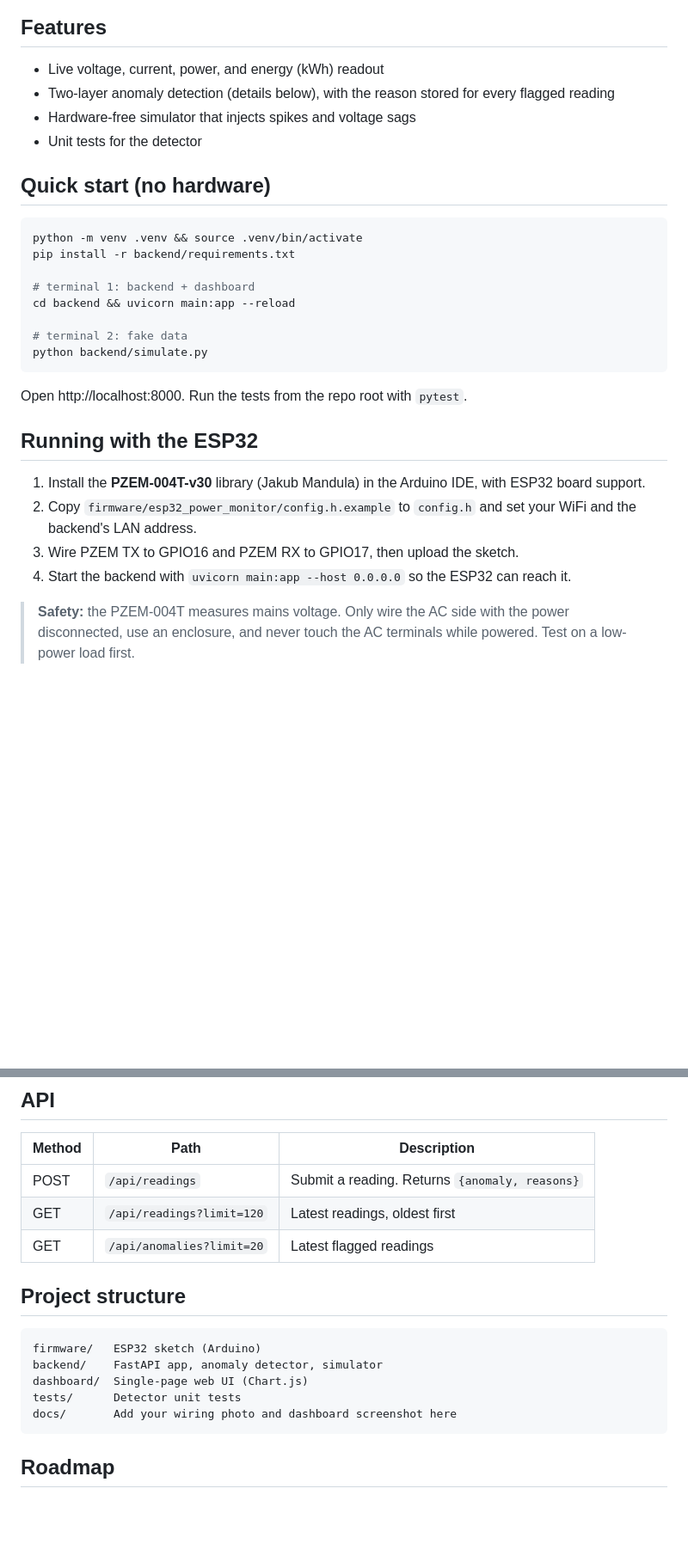
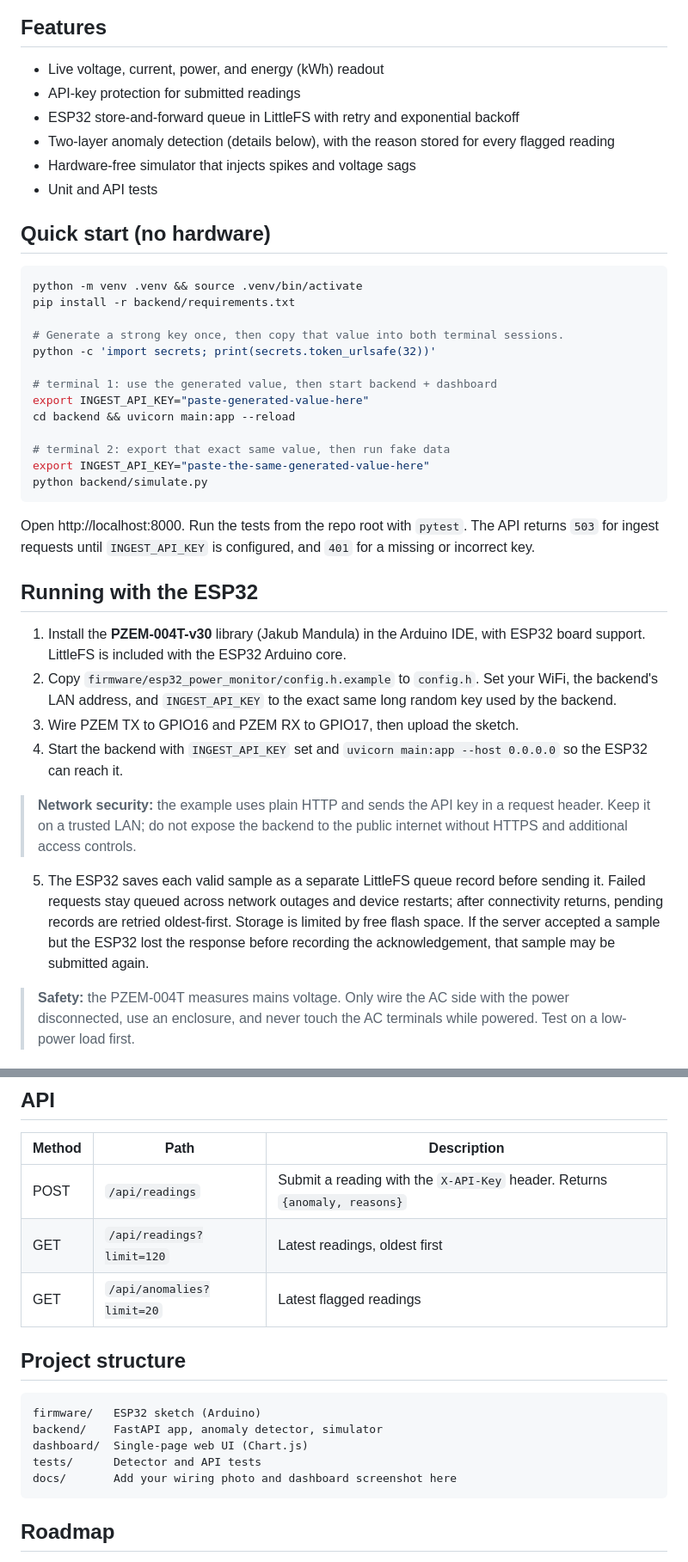
Before and after one commit to Anggass-piw/iot-power-monitor, a Markdown page: README.md, 2 parts joined by grey strips. Shown at 86% size. GitHub-like rendering; blank space fills up the shorter version.

Commit message:
Document secure ingest and persistent ESP32 queue

````diff
--- a/README.md
+++ b/README.md
@@ -17,9 +17,11 @@ flowchart LR
 ## Features
 
 - Live voltage, current, power, and energy (kWh) readout
+- API-key protection for submitted readings
+- ESP32 store-and-forward queue in LittleFS with retry and exponential backoff
 - Two-layer anomaly detection (details below), with the reason stored for every flagged reading
 - Hardware-free simulator that injects spikes and voltage sags
-- Unit tests for the detector
+- Unit and API tests
 
 ## Quick start (no hardware)
 
@@ -27,21 +29,30 @@ flowchart LR
 python -m venv .venv && source .venv/bin/activate
 pip install -r backend/requirements.txt
 
-# terminal 1: backend + dashboard
+# Generate a strong key once, then copy that value into both terminal sessions.
+python -c 'import secrets; print(secrets.token_urlsafe(32))'
+
+# terminal 1: use the generated value, then start backend + dashboard
+export INGEST_API_KEY="paste-generated-value-here"
 cd backend && uvicorn main:app --reload
 
-# terminal 2: fake data
+# terminal 2: export that exact same value, then run fake data
+export INGEST_API_KEY="paste-the-same-generated-value-here"
 python backend/simulate.py
 ```
 
 Open http://localhost:8000. Run the tests from the repo root with `pytest`.
+The API returns `503` for ingest requests until `INGEST_API_KEY` is configured, and `401` for a missing or incorrect key.
 
 ## Running with the ESP32
 
-1. Install the **PZEM-004T-v30** library (Jakub Mandula) in the Arduino IDE, with ESP32 board support.
-2. Copy `firmware/esp32_power_monitor/config.h.example` to `config.h` and set your WiFi and the backend's LAN address.
+1. Install the **PZEM-004T-v30** library (Jakub Mandula) in the Arduino IDE, with ESP32 board support. LittleFS is included with the ESP32 Arduino core.
+2. Copy `firmware/esp32_power_monitor/config.h.example` to `config.h`. Set your WiFi, the backend's LAN address, and `INGEST_API_KEY` to the exact same long random key used by the backend.
 3. Wire PZEM TX to GPIO16 and PZEM RX to GPIO17, then upload the sketch.
-4. Start the backend with `uvicorn main:app --host 0.0.0.0` so the ESP32 can reach it.
+4. Start the backend with `INGEST_API_KEY` set and `uvicorn main:app --host 0.0.0.0` so the ESP32 can reach it.
+> **Network security:** the example uses plain HTTP and sends the API key in a request header. Keep it on a trusted LAN; do not expose the backend to the public internet without HTTPS and additional access controls.
+
+5. The ESP32 saves each valid sample as a separate LittleFS queue record before sending it. Failed requests stay queued across network outages and device restarts; after connectivity returns, pending records are retried oldest-first. Storage is limited by free flash space. If the server accepted a sample but the ESP32 lost the response before recording the acknowledgement, that sample may be submitted again.
 
 > **Safety:** the PZEM-004T measures mains voltage. Only wire the AC side with the power disconnected, use an enclosure, and never touch the AC terminals while powered. Test on a low-power load first.
 
@@ -69,7 +80,7 @@ Design choices worth knowing:
 
 | Method | Path | Description |
 |---|---|---|
-| POST | `/api/readings` | Submit a reading. Returns `{anomaly, reasons}` |
+| POST | `/api/readings` | Submit a reading with the `X-API-Key` header. Returns `{anomaly, reasons}` |
 | GET | `/api/readings?limit=120` | Latest readings, oldest first |
 | GET | `/api/anomalies?limit=20` | Latest flagged readings |
 
@@ -79,7 +90,7 @@ Design choices worth knowing:
 firmware/   ESP32 sketch (Arduino)
 backend/    FastAPI app, anomaly detector, simulator
 dashboard/  Single-page web UI (Chart.js)
-tests/      Detector unit tests
+tests/      Detector and API tests
 docs/       Add your wiring photo and dashboard screenshot here
 ```
 
````
Also changed, not shown: other parts of README.md (+1 -1 lines).
